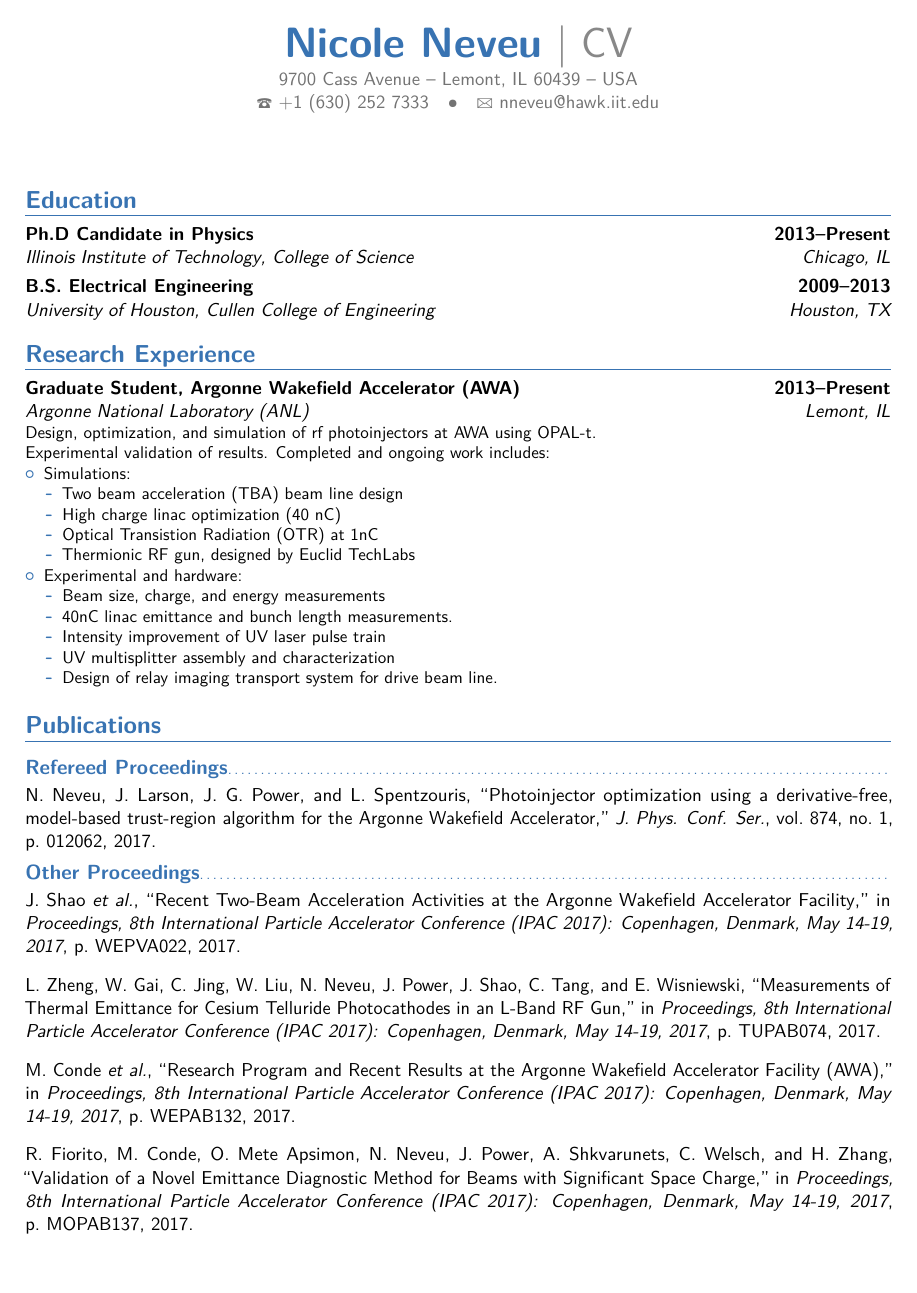
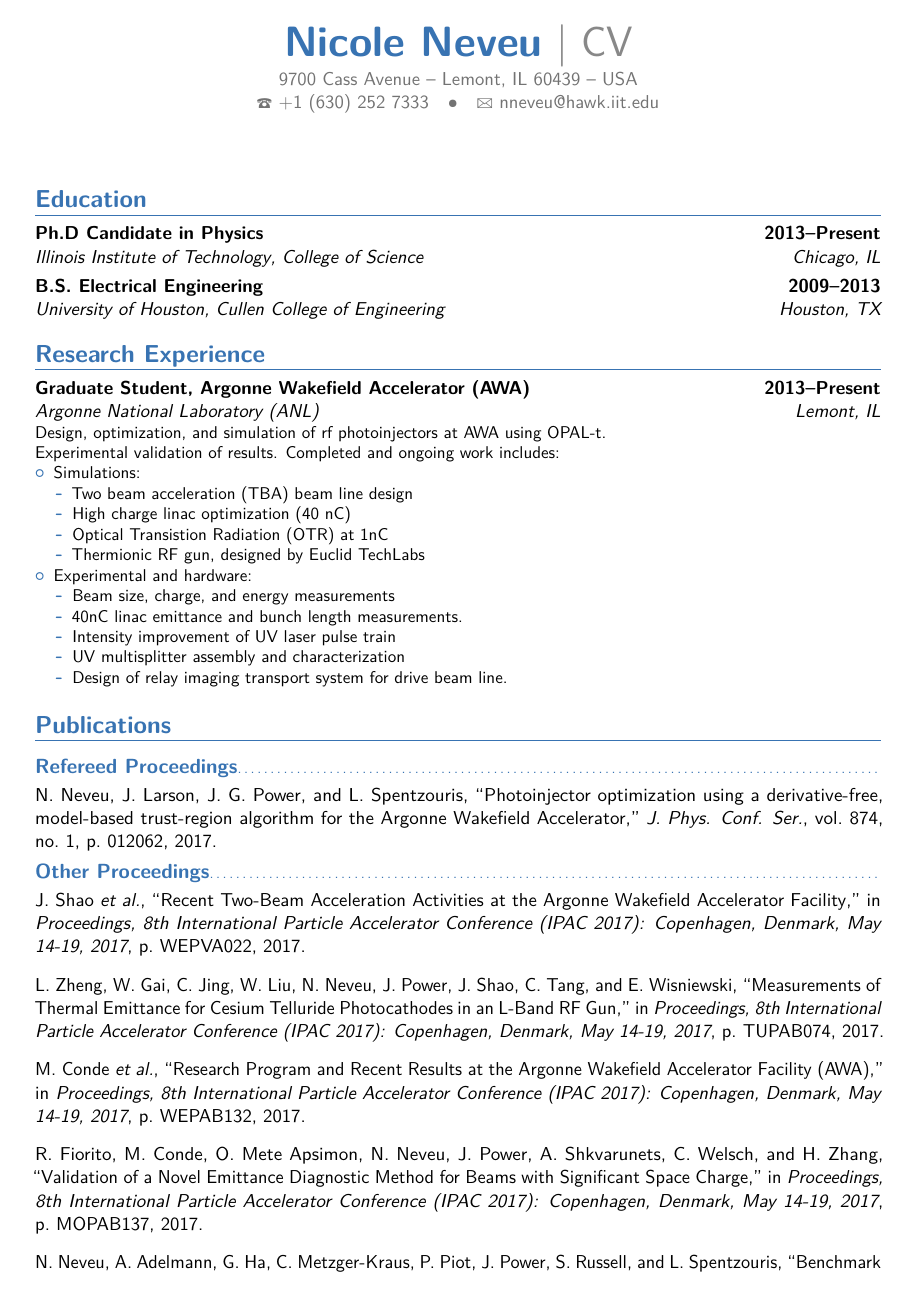
Before and after one commit to nneveu/nneveu_cv, a LaTeX CV (NeveuNicole_CV.tex): page 1 of 3. Compiled offline with pdfLaTeX.

Commit message:
small style changes

```diff
--- a/NeveuNicole_CV.tex
+++ b/NeveuNicole_CV.tex
@@ -19,7 +19,7 @@
 %\usepackage{CJKutf8}                              % if you need to use CJK to typeset your resume in Chinese, Japanese or Korean
 
 % adjust the page margins
-\usepackage[scale=0.85]{geometry}
+\usepackage[margin=0.7in]{geometry}
 %\setlength{\hintscolumnwidth}{3cm}                % if you want to change the width of the column with the dates
 %\setlength{\makecvtitlenamewidth}{10cm}           % for the 'classic' style, if you want to force the width allocated to your name and avoid line breaks. be careful though, the length is normally calculated to avoid any overlap with your personal info; use this at your own typographical risks...
 
@@ -34,7 +34,7 @@
 \email{nneveu@hawk.iit.edu}
 %\homepage{www.johndoe.com}                         % optional, remove / comment the line if not wanted
 %\extrainfo{additional information}                 % optional, remove / comment the line if not wanted
-\photo[64pt][0.4pt]{picture}                       % optional, remove / comment the line if not wanted; '64pt' is the height the picture must be resized to, 0.4pt is the thickness of the frame around it (put it to 0pt for no frame) and 'picture' is the name of the picture file
+%\photo[64pt][0.4pt]{picture}                       % optional, remove / comment the line if not wanted; '64pt' is the height the picture must be resized to, 0.4pt is the thickness of the frame around it (put it to 0pt for no frame) and 'picture' is the name of the picture file
 %\quote{Some quote}                                 % optional, remove / comment the line if not wanted
 
 % to show numerical labels in the bibliography (default is to show no labels); only useful if you make citations in your resume
```
